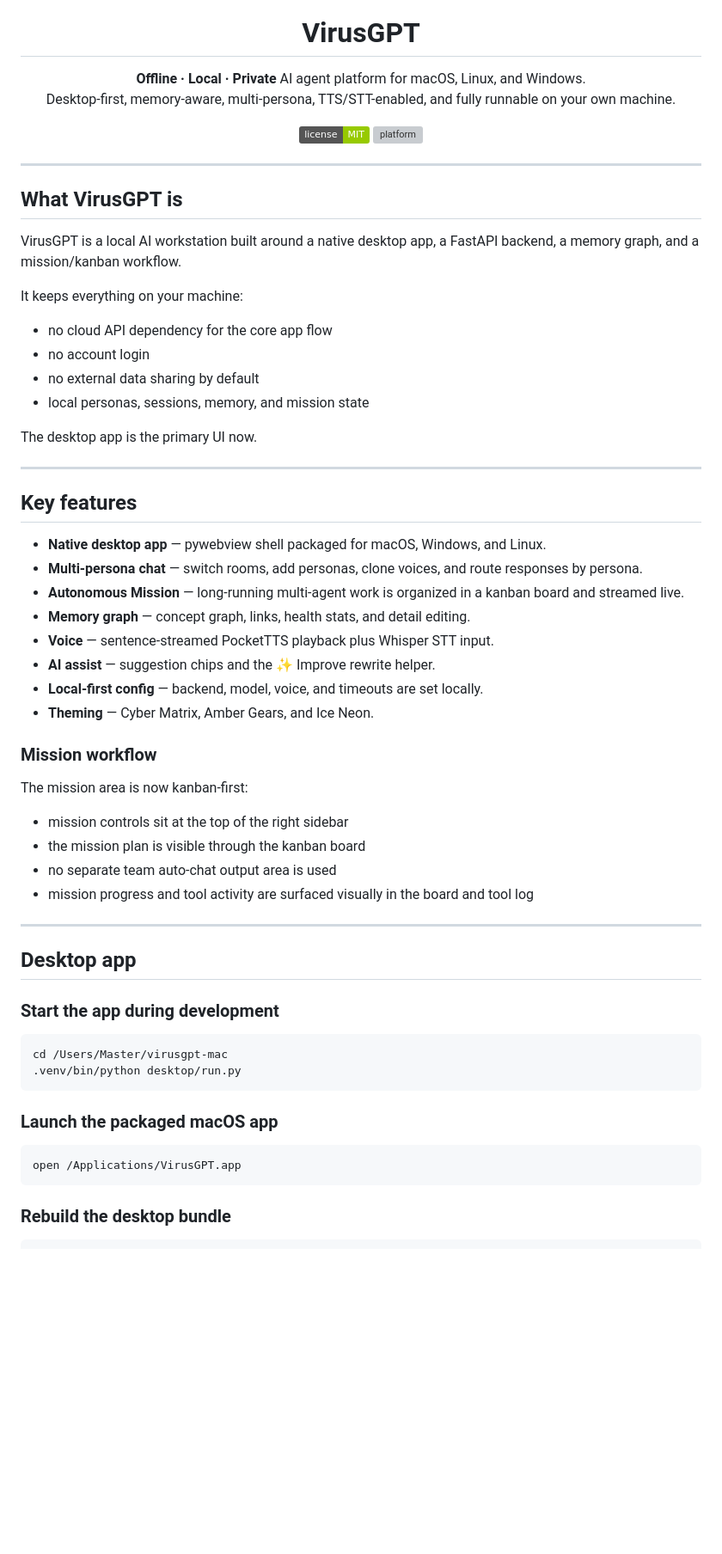
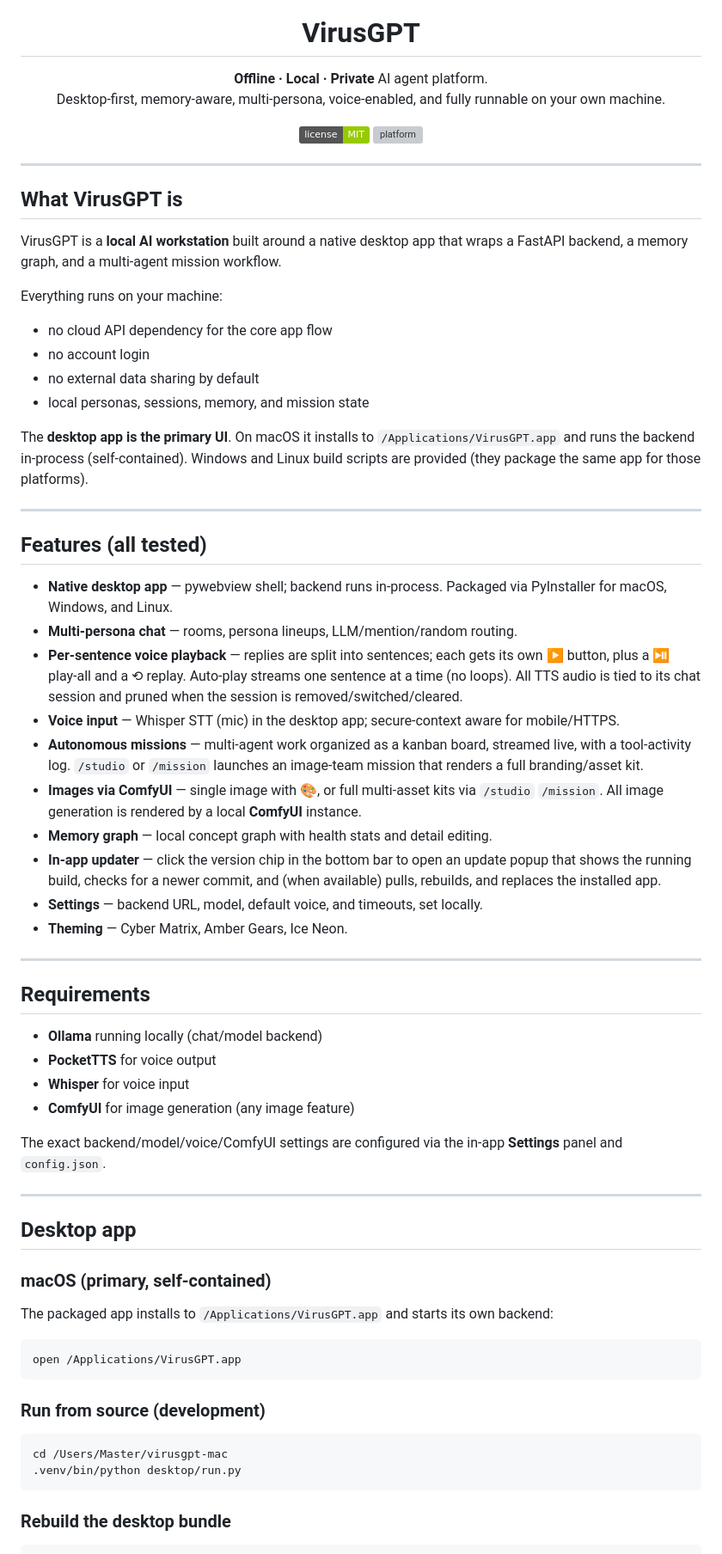
Before and after one commit to TheGMPTeam/VirusGPT, a Markdown page: README.md, the part around one of its changes. Shown at 86% size. Rendered like a GitHub page; badges without logos; blank space fills up the shorter version; grey boxes are pictures that could not be loaded.

Commit message:
docs: rewrite README — accurate to tested features, ComfyUI for all images, desktop-first + OS support

````diff
--- a/README.md
+++ b/README.md
@@ -9,9 +9,8 @@
 <h1 align="center">VirusGPT</h1>
 
 <p align="center">
-  <b>Offline · Local · Private</b> AI agent platform for macOS, Linux, and Windows.
-  <br>
-  Desktop-first, memory-aware, multi-persona, TTS/STT-enabled, and fully runnable on your own machine.
+  <b>Offline · Local · Private</b> AI agent platform.<br>
+  Desktop-first, memory-aware, multi-persona, voice-enabled, and fully runnable on your own machine.
 </p>
 
 <p align="center">
@@ -23,52 +22,74 @@
 
 ## What VirusGPT is
 
-VirusGPT is a local AI workstation built around a native desktop app, a FastAPI backend, a memory graph, and a mission/kanban workflow.
+VirusGPT is a **local AI workstation** built around a native desktop app that wraps a
+FastAPI backend, a memory graph, and a multi-agent mission workflow.
 
-It keeps everything on your machine:
+Everything runs on your machine:
+
 - no cloud API dependency for the core app flow
 - no account login
 - no external data sharing by default
 - local personas, sessions, memory, and mission state
 
-The desktop app is the primary UI now.
+The **desktop app is the primary UI**. On macOS it installs to `/Applications/VirusGPT.app`
+and runs the backend in-process (self-contained). Windows and Linux build scripts are
+provided (they package the same app for those platforms).
 
 ---
 
-## Key features
+## Features (all tested)
 
-- **Native desktop app** — pywebview shell packaged for macOS, Windows, and Linux.
-- **Multi-persona chat** — switch rooms, add personas, clone voices, and route responses by persona.
-- **Autonomous Mission** — long-running multi-agent work is organized in a kanban board and streamed live.
-- **Memory graph** — concept graph, links, health stats, and detail editing.
-- **Voice** — sentence-streamed PocketTTS playback plus Whisper STT input.
-- **AI assist** — suggestion chips and the ✨ Improve rewrite helper.
-- **Local-first config** — backend, model, voice, and timeouts are set locally.
-- **Theming** — Cyber Matrix, Amber Gears, and Ice Neon.
+- **Native desktop app** — pywebview shell; backend runs in-process. Packaged via
+  PyInstaller for macOS, Windows, and Linux.
+- **Multi-persona chat** — rooms, persona lineups, LLM/mention/random routing.
+- **Per-sentence voice playback** — replies are split into sentences; each gets its own
+  ▶ button, plus a ⏯ play-all and a ⟲ replay. Auto-play streams one sentence at a time
+  (no loops). All TTS audio is tied to its chat session and pruned when the session is
+  removed/switched/cleared.
+- **Voice input** — Whisper STT (mic) in the desktop app; secure-context aware for
+  mobile/HTTPS.
+- **Autonomous missions** — multi-agent work organized as a kanban board, streamed live,
+  with a tool-activity log. `/studio` or `/mission` launches an image-team mission that
+  renders a full branding/asset kit.
+- **Images via ComfyUI** — single image with 🎨, or full multi-asset kits via
+  `/studio` `/mission`. All image generation is rendered by a local **ComfyUI** instance.
+- **Memory graph** — local concept graph with health stats and detail editing.
+- **In-app updater** — click the version chip in the bottom bar to open an update popup
+  that shows the running build, checks for a newer commit, and (when available) pulls,
+  rebuilds, and replaces the installed app.
+- **Settings** — backend URL, model, default voice, and timeouts, set locally.
+- **Theming** — Cyber Matrix, Amber Gears, Ice Neon.
 
-### Mission workflow
+---
 
-The mission area is now kanban-first:
-- mission controls sit at the top of the right sidebar
-- the mission plan is visible through the kanban board
-- no separate team auto-chat output area is used
-- mission progress and tool activity are surfaced visually in the board and tool log
+## Requirements
+
+- **Ollama** running locally (chat/model backend)
+- **PocketTTS** for voice output
+- **Whisper** for voice input
+- **ComfyUI** for image generation (any image feature)
+
+The exact backend/model/voice/ComfyUI settings are configured via the in-app
+**Settings** panel and `config.json`.
 
 ---
 
 ## Desktop app
 
-### Start the app during development
+### macOS (primary, self-contained)
+
+The packaged app installs to `/Applications/VirusGPT.app` and starts its own backend:
+
+```bash
+open /Applications/VirusGPT.app
+```
+
+### Run from source (development)
 
 ```bash
 cd /Users/Master/virusgpt-mac
 .venv/bin/python desktop/run.py
-```
-
-### Launch the packaged macOS app
-
-```bash
-open /Applications/VirusGPT.app
 ```
 
 ### Rebuild the desktop bundle
````
Also changed, not shown: other parts of README.md (+63 -116 lines).
